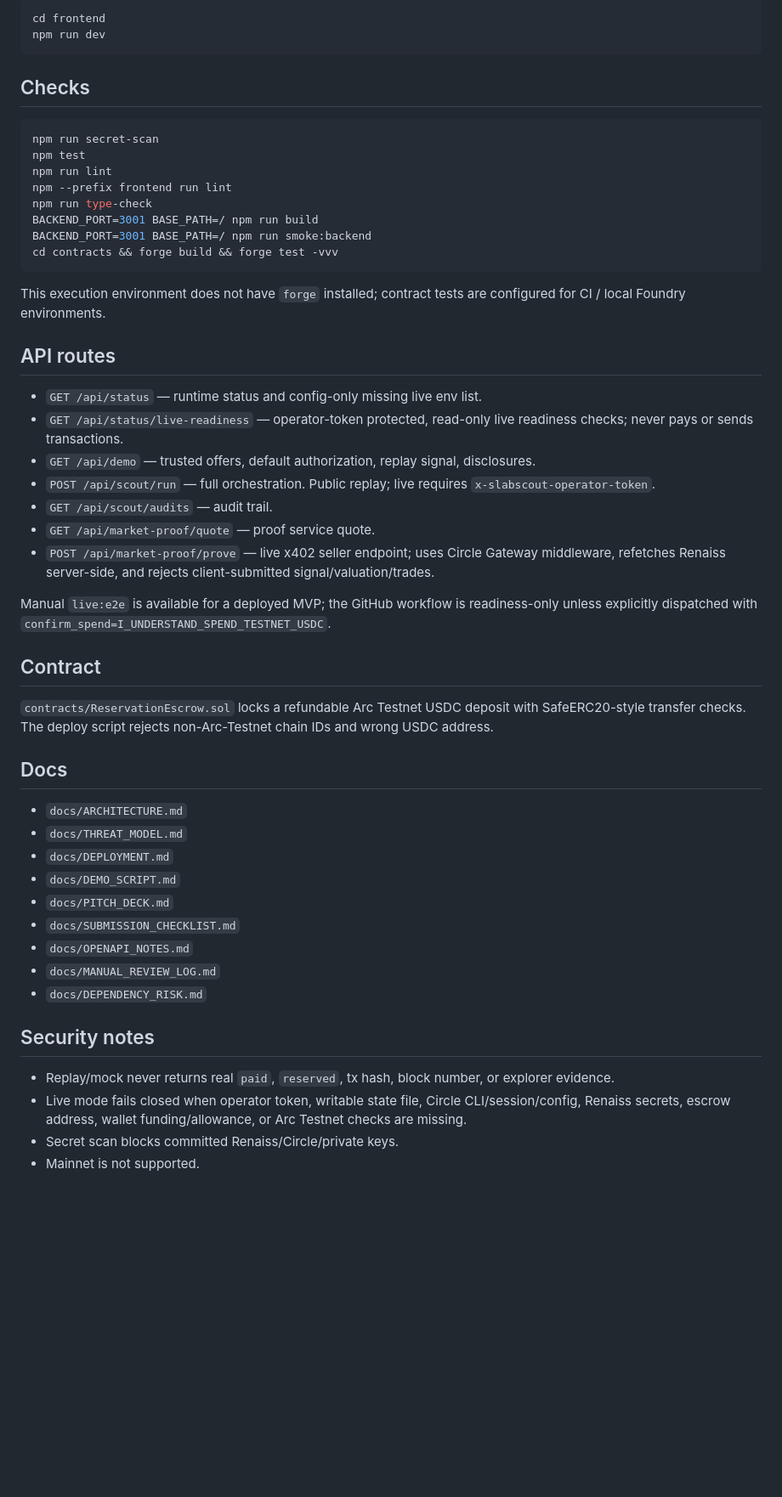
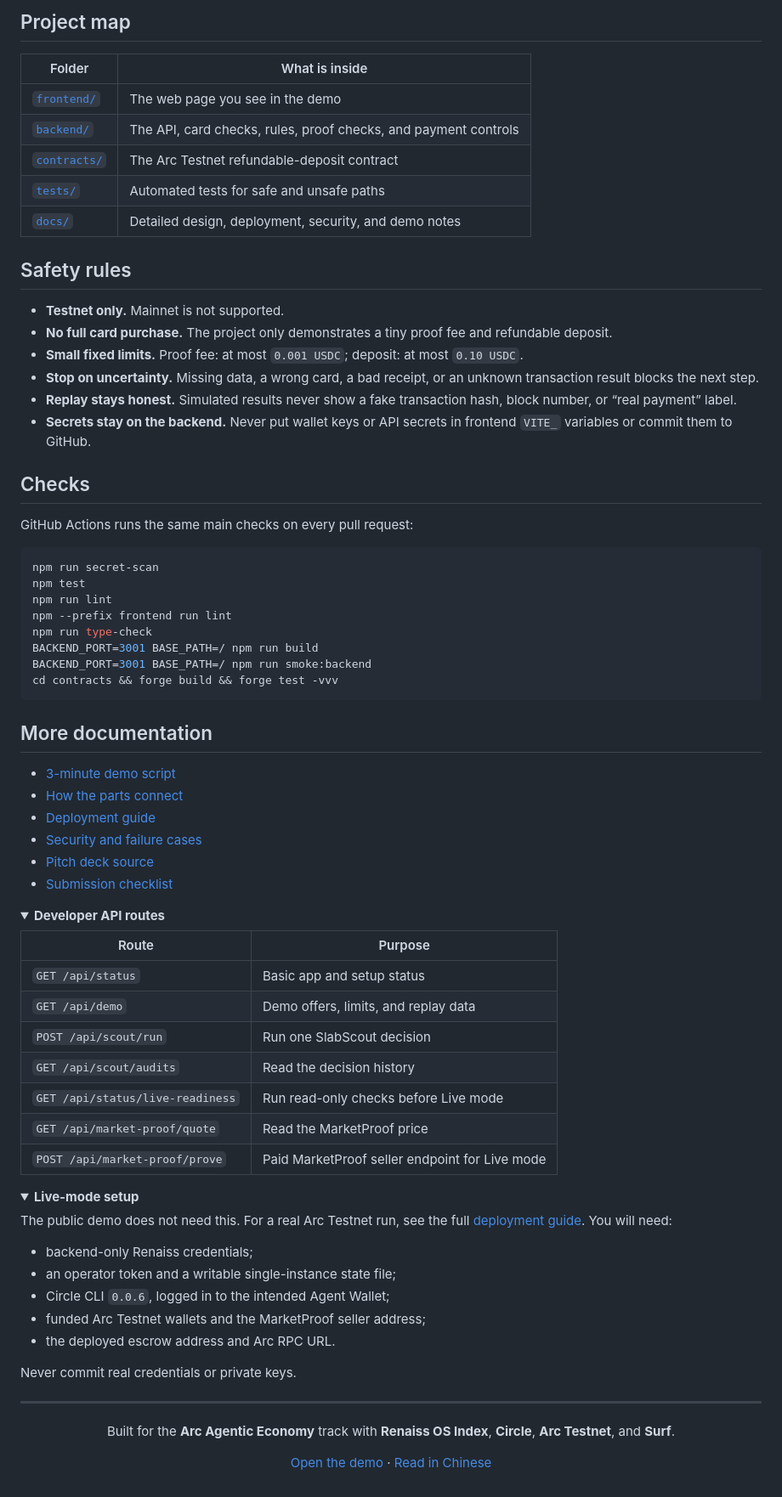
Before and after one commit to blueskylh/SlabScout, a Markdown page: README.md, the part around one of its changes. Shown at 85% size. GitHub-like rendering; folded sections open; blank space fills up the shorter version.

Commit message:
Refresh the English README

````diff
--- a/README.md
+++ b/README.md
@@ -105,10 +119,26 @@ Frontend:
 
-```bash
-cd frontend
-npm run dev
-```
+## Project map
+
+| Folder | What is inside |
+|---|---|
+| [`frontend/`](frontend/) | The web page you see in the demo |
+| [`backend/`](backend/) | The API, card checks, rules, proof checks, and payment controls |
+| [`contracts/`](contracts/) | The Arc Testnet refundable-deposit contract |
+| [`tests/`](tests/) | Automated tests for safe and unsafe paths |
+| [`docs/`](docs/) | Detailed design, deployment, security, and demo notes |
+
+## Safety rules
+
+- **Testnet only.** Mainnet is not supported.
+- **No full card purchase.** The project only demonstrates a tiny proof fee and refundable deposit.
+- **Small fixed limits.** Proof fee: at most `0.001 USDC`; deposit: at most `0.10 USDC`.
+- **Stop on uncertainty.** Missing data, a wrong card, a bad receipt, or an unknown transaction result blocks the next step.
+- **Replay stays honest.** Simulated results never show a fake transaction hash, block number, or “real payment” label.
+- **Secrets stay on the backend.** Never put wallet keys or API secrets in frontend `VITE_` variables or commit them to GitHub.
 
 ## Checks
+
+GitHub Actions runs the same main checks on every pull request:
 
 ```bash
 npm run secret-scan
@@ -121,39 +151,51 @@ BACKEND_PORT=3001 BASE_PATH=/ npm run smoke:backend
 cd contracts && forge build && forge test -vvv
 ```
 
-This execution environment does not have `forge` installed; contract tests are configured for CI / local Foundry environments.
+## More documentation
 
-## API routes
+- [3-minute demo script](docs/DEMO_SCRIPT.md)
+- [How the parts connect](docs/ARCHITECTURE.md)
+- [Deployment guide](docs/DEPLOYMENT.md)
+- [Security and failure cases](docs/THREAT_MODEL.md)
+- [Pitch deck source](docs/PITCH_DECK.md)
+- [Submission checklist](docs/SUBMISSION_CHECKLIST.md)
 
-- `GET /api/status` — runtime status and config-only missing live env list.
-- `GET /api/status/live-readiness` — operator-token protected, read-only live readiness checks; never pays or sends transactions.
-- `GET /api/demo` — trusted offers, default authorization, replay signal, disclosures.
-- `POST /api/scout/run` — full orchestration. Public replay; live requires `x-slabscout-operator-token`.
-- `GET /api/scout/audits` — audit trail.
-- `GET /api/market-proof/quote` — proof service quote.
-- `POST /api/market-proof/prove` — live x402 seller endpoint; uses Circle Gateway middleware, refetches Renaiss server-side, and rejects client-submitted signal/valuation/trades.
+<details>
+<summary><strong>Developer API routes</strong></summary>
 
-Manual `live:e2e` is available for a deployed MVP; the GitHub workflow is readiness-only unless explicitly dispatched with `confirm_spend=I_UNDERSTAND_SPEND_TESTNET_USDC`.
+| Route | Purpose |
+|---|---|
+| `GET /api/status` | Basic app and setup status |
+| `GET /api/demo` | Demo offers, limits, and replay data |
+| `POST /api/scout/run` | Run one SlabScout decision |
+| `GET /api/scout/audits` | Read the decision history |
+| `GET /api/status/live-readiness` | Run read-only checks before Live mode |
+| `GET /api/market-proof/quote` | Read the MarketProof price |
+| `POST /api/market-proof/prove` | Paid MarketProof seller endpoint for Live mode |
 
-## Contract
+</details>
 
-`contracts/ReservationEscrow.sol` locks a refundable Arc Testnet USDC deposit with SafeERC20-style transfer checks. The deploy script rejects non-Arc-Testnet chain IDs and wrong USDC address.
+<details>
+<summary><strong>Live-mode setup</strong></summary>
 
-## Docs
+The public demo does not need this. For a real Arc Testnet run, see the full [deployment guide](docs/DEPLOYMENT.md). You will need:
 
-- `docs/ARCHITECTURE.md`
-- `docs/THREAT_MODEL.md`
-- `docs/DEPLOYMENT.md`
-- `docs/DEMO_SCRIPT.md`
-- `docs/PITCH_DECK.md`
-- `docs/SUBMISSION_CHECKLIST.md`
-- `docs/OPENAPI_NOTES.md`
-- `docs/MANUAL_REVIEW_LOG.md`
-- `docs/DEPENDENCY_RISK.md`
+- backend-only Renaiss credentials;
+- an operator token and a writable single-instance state file;
+- Circle CLI `0.0.6`, logged in to the intended Agent Wallet;
+- funded Arc Testnet wallets and the MarketProof seller address;
+- the deployed escrow address and Arc RPC URL.
 
-## Security notes
+Never commit real credentials or private keys.
 
-- Replay/mock never returns real `paid`, `reserved`, tx hash, block number, or explorer evidence.
-- Live mode fails closed when operator token, writable state file, Circle CLI/session/config, Renaiss secrets, escrow address, wallet funding/allowance, or Arc Testnet checks are missing.
-- Secret scan blocks committed Renaiss/Circle/private keys.
-- Mainnet is not supported.
+</details>
+
+---
+
+<div align="center">
+
+Built for the **Arc Agentic Economy** track with **Renaiss OS Index**, **Circle**, **Arc Testnet**, and **Surf**.
+
+[Open the demo](https://slabscout-800018.surf.computer/) · [Read in Chinese](README_CN.md)
+
+</div>
````
Also changed, not shown: other parts of README.md (+87 -73 lines).
